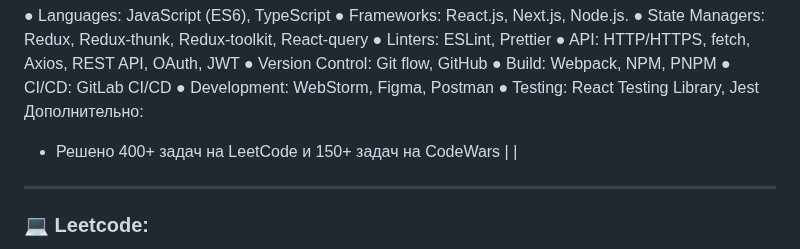
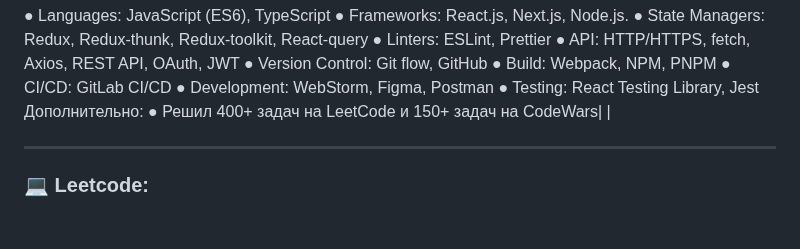
Before and after one commit to NoMoreGods/NoMoreGods, a Markdown page: README.md, the part around the change. Rendered like a GitHub page; blank space fills up the shorter version.

```diff
--- a/README.md
+++ b/README.md
@@ -54,8 +54,7 @@
 ● Development: WebStorm, Figma, Postman
 ● Testing: React Testing Library, Jest
 Дополнительно:
-- Решено 400+ задач на LeetCode и 150+ задач на CodeWars
-  |                   |
+● Решил 400+ задач на LeetCode и 150+ задач на CodeWars|                   |
 
 
 ---
```
